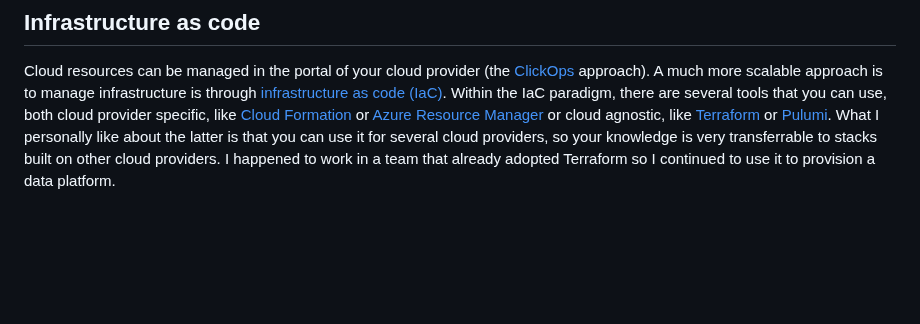
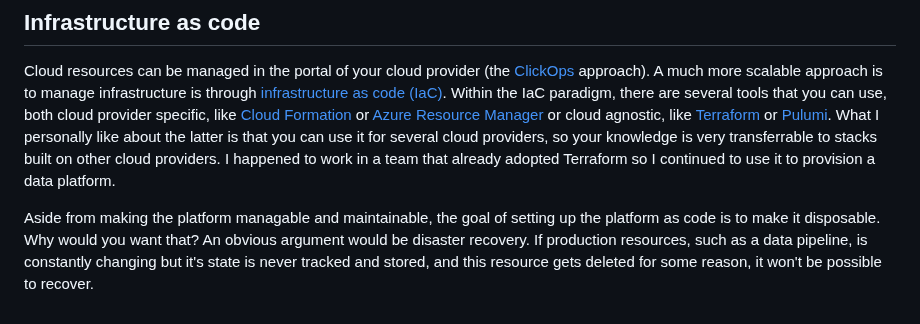
Before and after one commit to danielsteman/web-rs, a Markdown page: articles/blog16.md, the part around the change. Rendered like a GitHub page; blank space fills up the shorter version.

```diff
--- a/articles/blog16.md
+++ b/articles/blog16.md
@@ -46,3 +46,5 @@ The flow of data (lineage) is very straight forward and there is a clear separat
 ## Infrastructure as code
 
 Cloud resources can be managed in the portal of your cloud provider (the [ClickOps](https://aws.amazon.com/console/) approach). A much more scalable approach is to manage infrastructure is through [infrastructure as code (IaC)](https://www.redhat.com/en/topics/automation/what-is-infrastructure-as-code-iac). Within the IaC paradigm, there are several tools that you can use, both cloud provider specific, like [Cloud Formation](https://aws.amazon.com/cloudformation/) or [Azure Resource Manager](https://learn.microsoft.com/en-us/azure/azure-resource-manager/management/overview) or cloud agnostic, like [Terraform](https://www.terraform.io/) or [Pulumi](https://www.pulumi.com/). What I personally like about the latter is that you can use it for several cloud providers, so your knowledge is very transferrable to stacks built on other cloud providers. I happened to work in a team that already adopted Terraform so I continued to use it to provision a data platform.
+
+Aside from making the platform managable and maintainable, the goal of setting up the platform as code is to make it disposable. Why would you want that? An obvious argument would be disaster recovery. If production resources, such as a data pipeline, is constantly changing but it's state is never tracked and stored, and this resource gets deleted for some reason, it won't be possible to recover.
```
